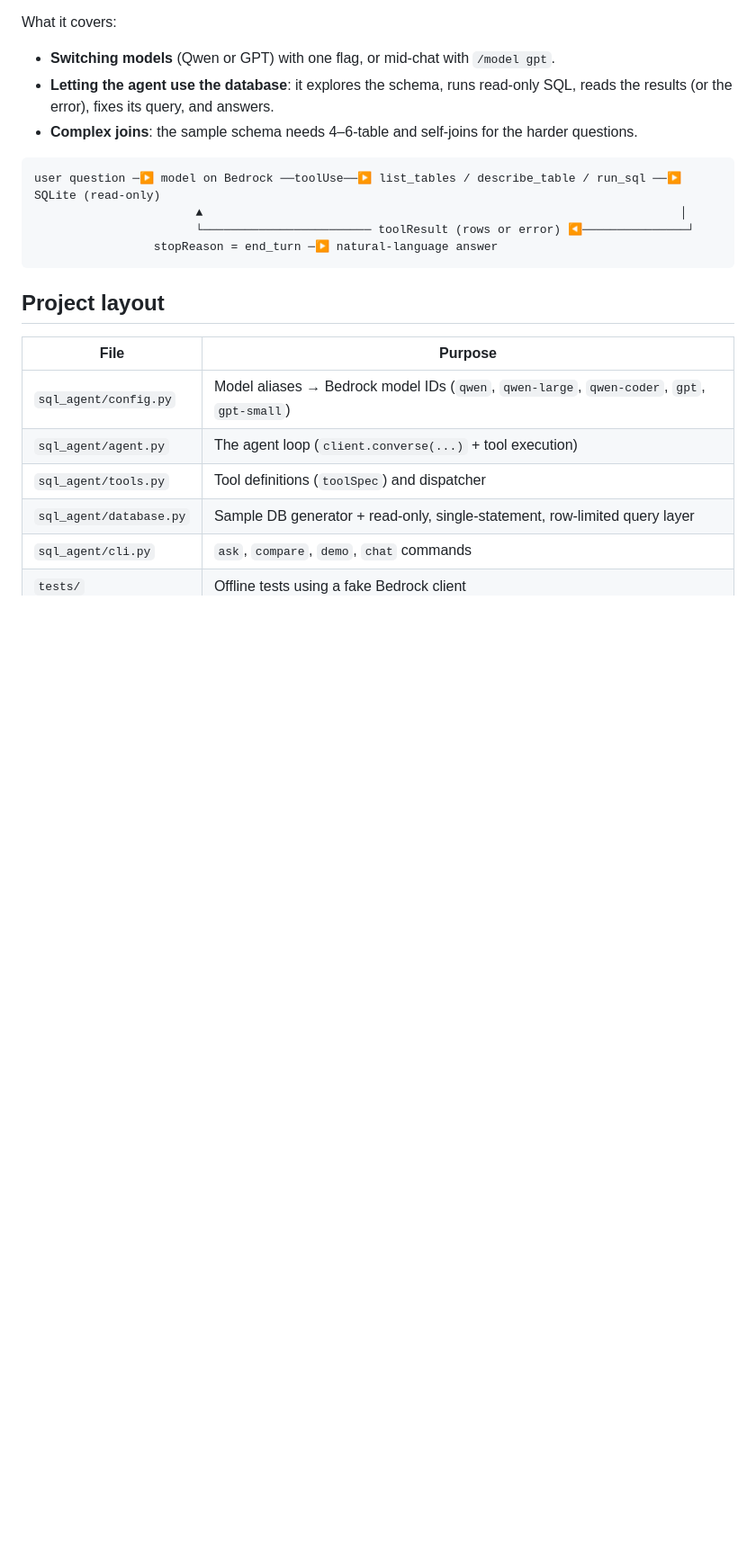
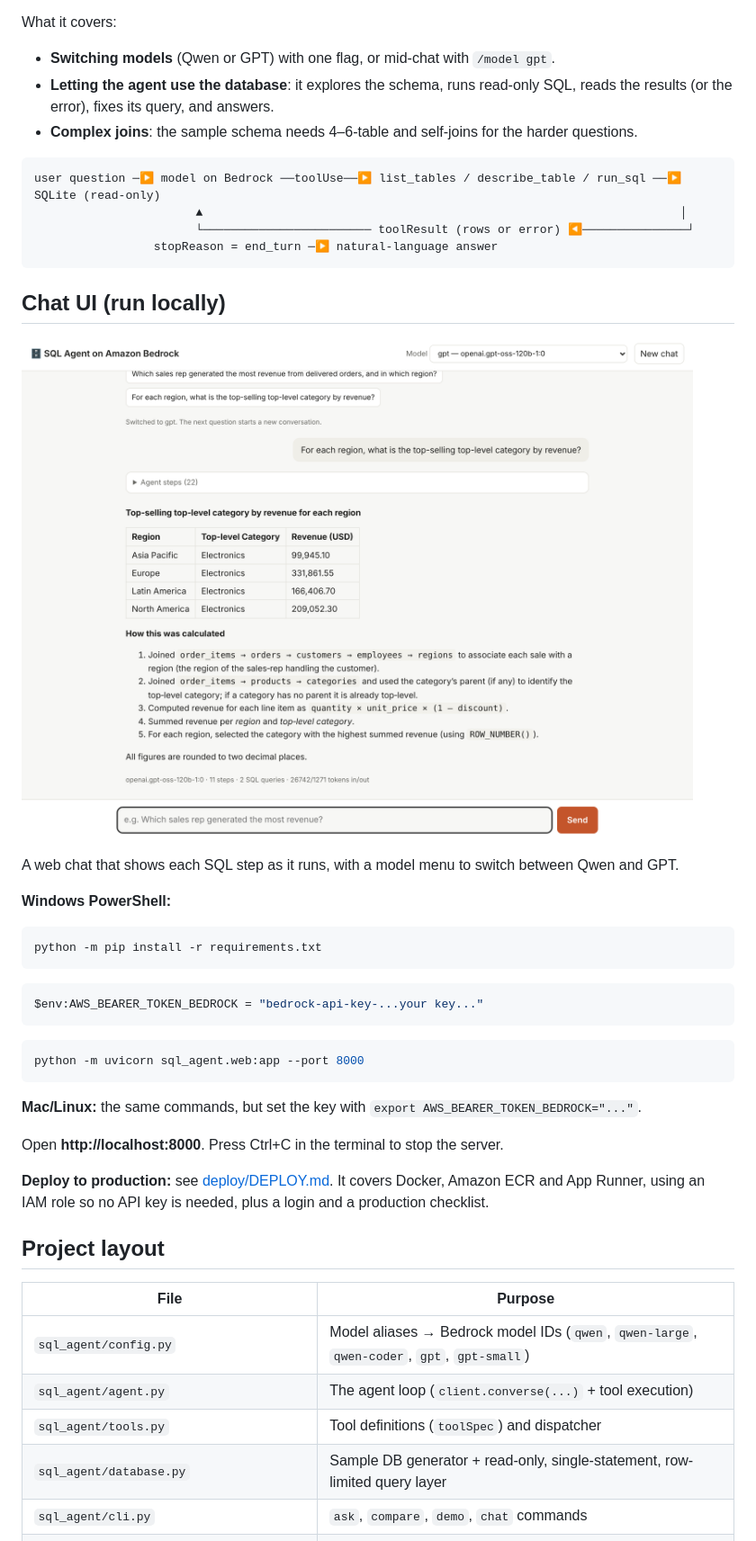
Before and after one commit to oyinphil79/amazon-bedrock, a Markdown page: README.md, the part around one of its changes. Shown at 90% size. Rendered like a GitHub page; pictures changed too: docs/screenshot.png (added); blank space fills up the shorter version.

````diff
--- a/README.md
+++ b/README.md
@@ -16,6 +16,28 @@ user question ─▶ model on Bedrock ──toolUse──▶ list_tables / descr
                  stopReason = end_turn ─▶ natural-language answer
 ```
 
+## Chat UI (run locally)
+
+![Chat UI](docs/screenshot.png)
+
+A web chat that shows each SQL step as it runs, with a model menu to switch between Qwen and GPT.
+
+**Windows PowerShell:**
+```powershell
+python -m pip install -r requirements.txt
+```
+```powershell
+$env:AWS_BEARER_TOKEN_BEDROCK = "bedrock-api-key-...your key..."
+```
+```powershell
+python -m uvicorn sql_agent.web:app --port 8000
+```
+**Mac/Linux:** the same commands, but set the key with `export AWS_BEARER_TOKEN_BEDROCK="..."`.
+
+Open **http://localhost:8000**. Press Ctrl+C in the terminal to stop the server.
+
+**Deploy to production:** see [deploy/DEPLOY.md](deploy/DEPLOY.md). It covers Docker, Amazon ECR and App Runner, using an IAM role so no API key is needed, plus a login and a production checklist.
+
 ## Project layout
 
 | File | Purpose |
````
Also changed, not shown: other parts of README.md (+5 -2 lines), deploy/DEPLOY.md (added, +126 -0 lines), 12 other files.
